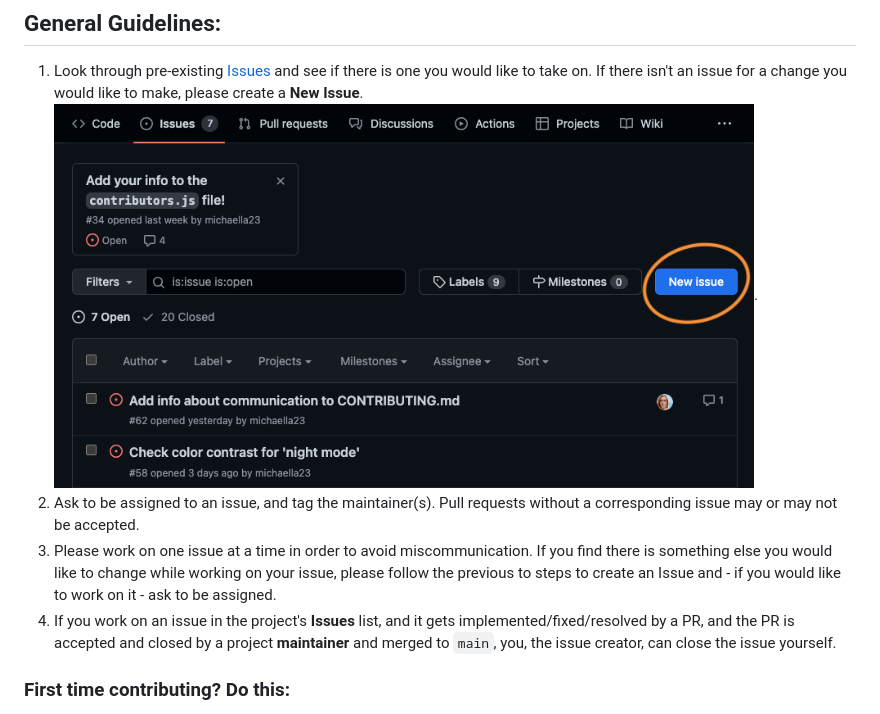
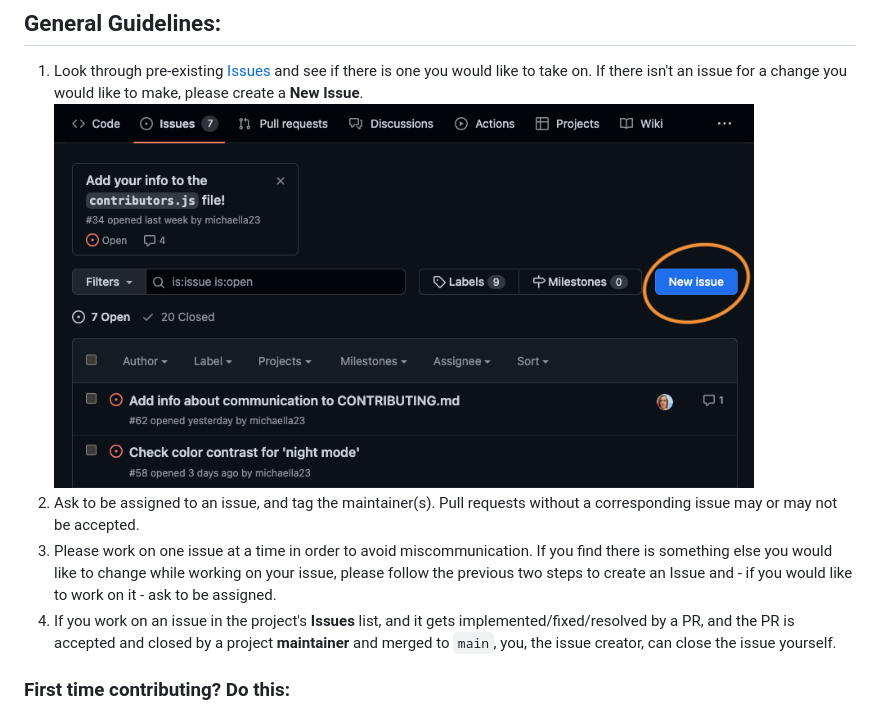
Before and after one commit to michaella23/bootcamp-collab, a Markdown page: CONTRIBUTING.md, the part around the change. Drawn GitHub-style.

Commit message:
spelling, punctuation, image height

```diff
--- a/CONTRIBUTING.md
+++ b/CONTRIBUTING.md
@@ -19,11 +19,11 @@ Here are a couple of **videos** created by our awesome project maintainer **Mich
 ## General Guidelines:
 1. Look through pre-existing [Issues](https://github.com/michaella23/bootcamp-collab/issues) and see if there is one
    you would like to take on. If there isn't an issue for a change you would like to make, please create a **New Issue**.
-    <img src="assets/images/readme/new_issue.png" alt="Screen grab of GitHub issues page. There is an orange circle around the 'New Issue' button on the right side" width="700" height="500">.
+    <img src="assets/images/readme/new_issue.png" alt="Screen grab of GitHub issues page. There is an orange circle around the 'New Issue' button on the right side" width="700" height="475">
 2. Ask to be assigned to an issue, and tag the maintainer(s). Pull requests without a corresponding issue may or may not
    be accepted.
 3. Please work on one issue at a time in order to avoid miscommunication. If you find there is something else you would
-   like to change while working on your issue, please follow the previous to steps to create an Issue and - if you would like to work on it - ask to be assigned.
+   like to change while working on your issue, please follow the previous two steps to create an Issue and - if you would like to work on it - ask to be assigned.
 4. If you work on an issue in the project's **Issues** list, and it gets implemented/fixed/resolved by a PR, and the
    PR is accepted and closed by a project **maintainer** and merged to `main`, you, the issue creator,
    can close the issue yourself.
```
